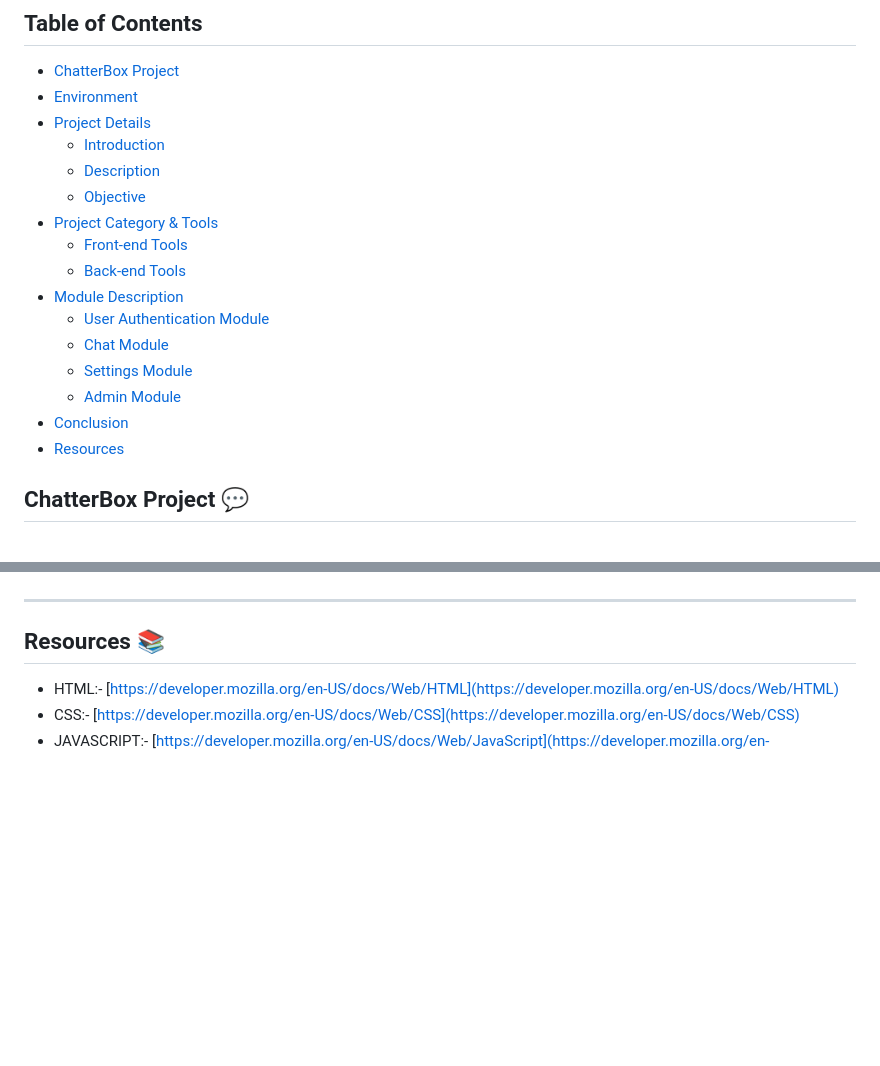
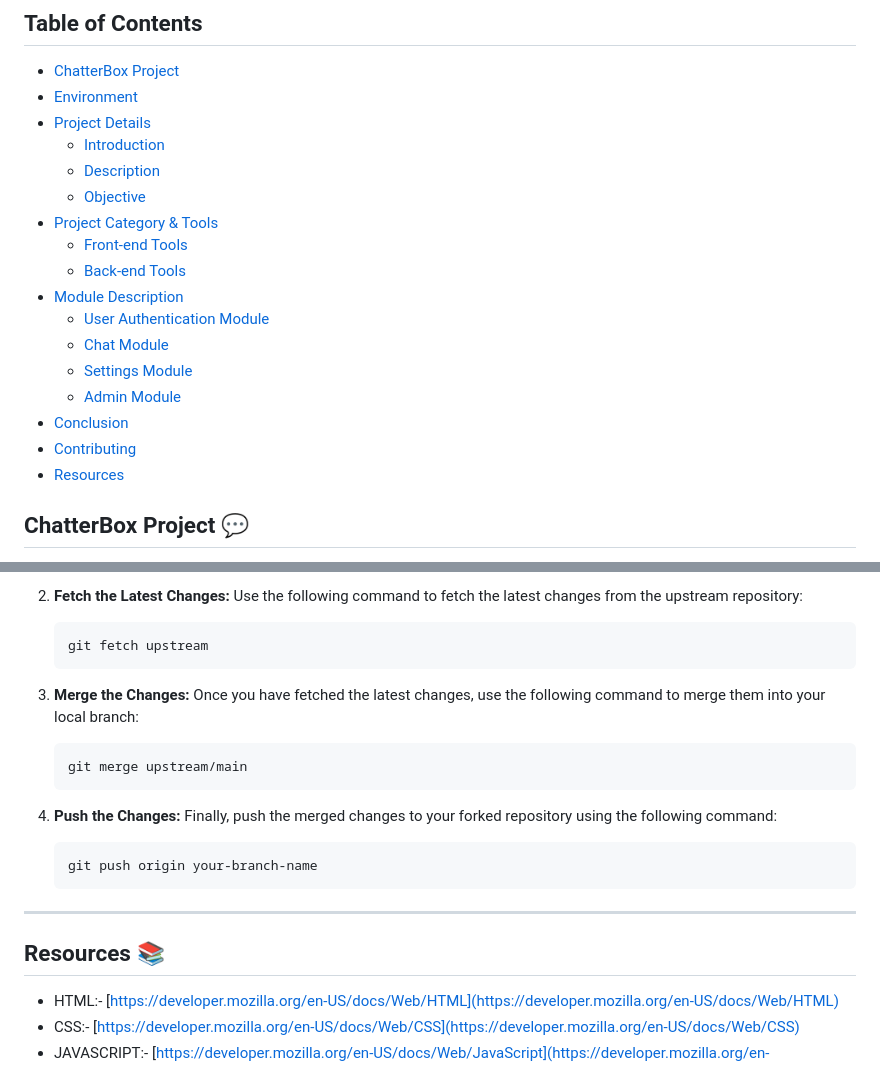
Before and after one commit to yashksaini-coder/ChatterBox, a Markdown page: README.md, 2 parts joined by grey strips. Drawn GitHub-style; blank space fills up the shorter version.

````diff
--- a/README.md
+++ b/README.md
@@ -22,5 +22,6 @@ This summer internship project provided us with hands-on experience in developin
 - [Conclusion](#conclusion-🏁)
-- [Resources](#resources)
+- [Contributing](#contributing-🤝)
+- [Resources](#resources-📚)
 
 
 ## ChatterBox Project 💬
@@ -119,3 +170,20 @@ Our real-time chat application meets these demands with features like real-time
+2. **Fetch the Latest Changes:** Use the following command to fetch the latest changes from the upstream repository:
+
+    ```bash
+    git fetch upstream
+    ```
+
+3. **Merge the Changes:** Once you have fetched the latest changes, use the following command to merge them into your local branch:
+
+    ```bash
+    git merge upstream/main
+    ```
+
+4. **Push the Changes:** Finally, push the merged changes to your forked repository using the following command:
+
+    ```bash
+    git push origin your-branch-name
+    ```
 
 ---
 
````
Also changed, not shown: other parts of README.md (+64 -14 lines).
